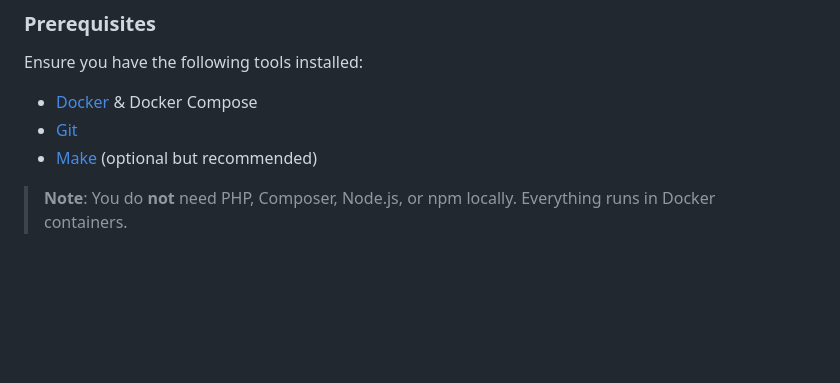
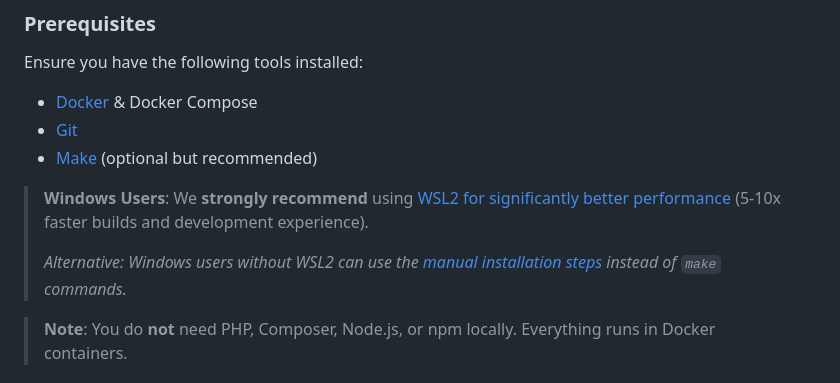
Before and after one commit to APlouzeau/flepourtous, a Markdown page: README.md, the part around the change. Rendered like a GitHub page; blank space fills up the shorter version.

Commit message:
:memo: update readme

```diff
--- a/README.md
+++ b/README.md
@@ -15,6 +15,10 @@ Ensure you have the following tools installed:
 -   [Docker](https://www.docker.com/products/docker-desktop/) & Docker Compose
 -   [Git](https://git-scm.com/)
 -   [Make](https://www.gnu.org/software/make/) (optional but recommended)
+
+> **Windows Users**: We **strongly recommend** using [WSL2 for significantly better performance](#-windows-users-wsl2-setup-recommended) (5-10x faster builds and development experience).
+>
+> _Alternative: Windows users without WSL2 can use the [manual installation steps](#-manual-installation-alternative) instead of `make` commands._
 
 > **Note**: You do **not** need PHP, Composer, Node.js, or npm locally. Everything runs in Docker containers.
 
```
